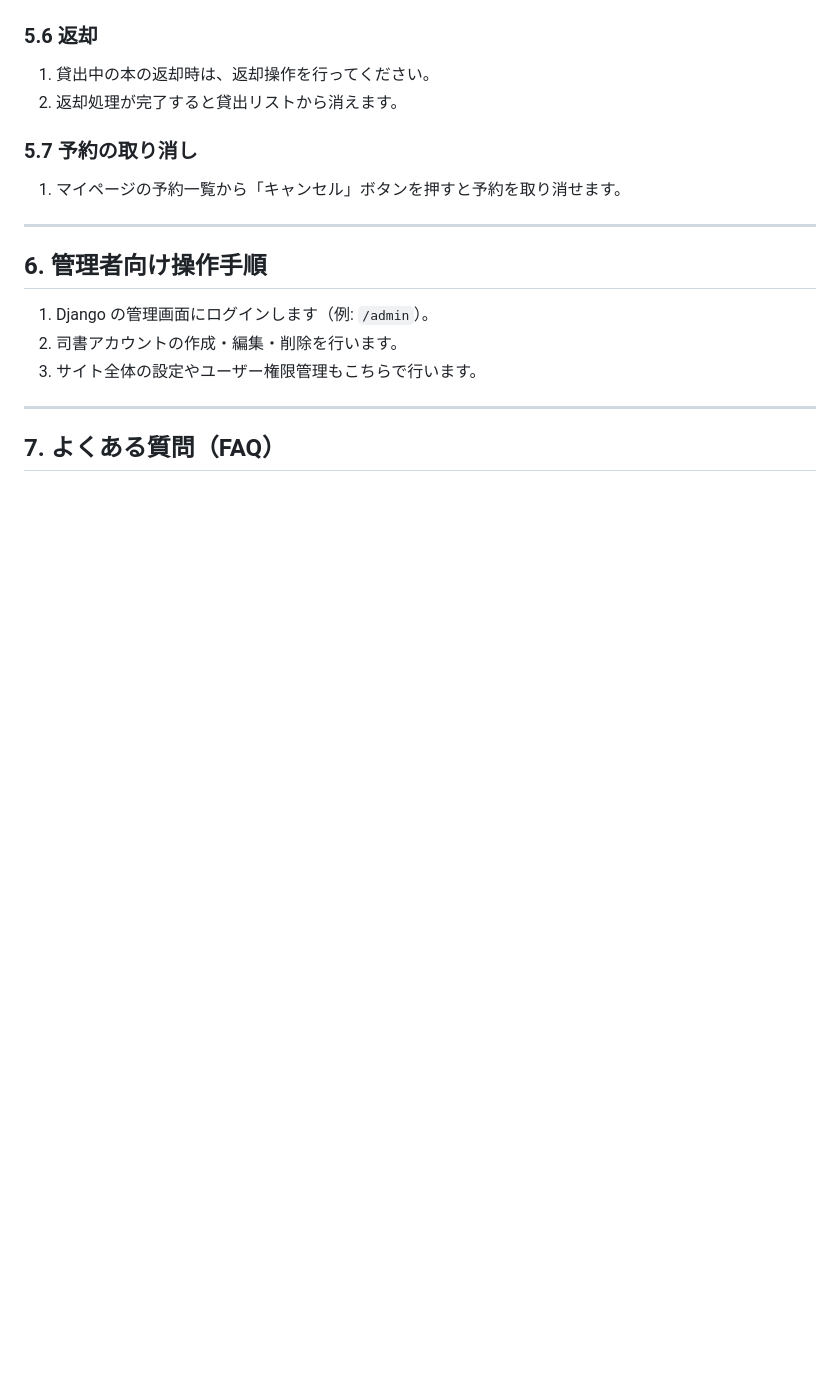
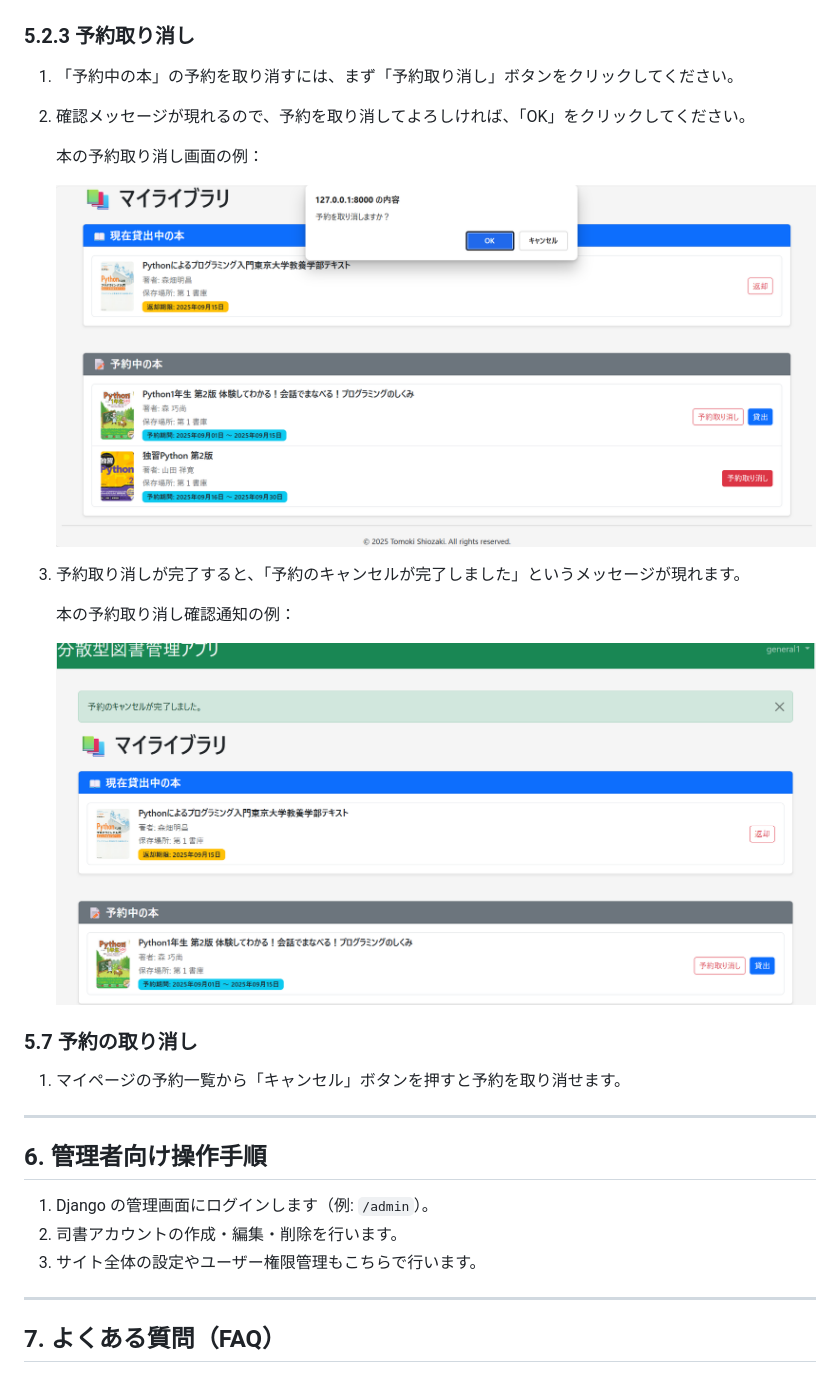
Before and after one commit to tomoki-shiozaki/distributed-library, a Markdown page: docs/manual/manual.md, the part around the change. GitHub-like rendering; pictures changed too: docs/manual/images/book_reservation_cancel_confirm_general.png (added), docs/manual/images/book_reservation_cancel_general.png (added); blank space fills up the shorter version.

Commit message:
docs(manual): add reservation cancellation section

```diff
--- a/docs/manual/manual.md
+++ b/docs/manual/manual.md
@@ -231,10 +231,20 @@
 
    ![本の返却確認通知画面（一般ユーザー）](images/book_return_message_general.png)
 
-### 5.6 返却
+### 5.2.3 予約取り消し
 
-1. 貸出中の本の返却時は、返却操作を行ってください。
-2. 返却処理が完了すると貸出リストから消えます。
+1. 「予約中の本」の予約を取り消すには、まず「予約取り消し」ボタンをクリックしてください。
+2. 確認メッセージが現れるので、予約を取り消してよろしければ、「OK」をクリックしてください。
+
+   本の予約取り消し画面の例：
+
+   ![本の予約取り消し画面（一般ユーザー）](images/book_reservation_cancel_general.png)
+
+3. 予約取り消しが完了すると、「予約のキャンセルが完了しました」というメッセージが現れます。
+
+   本の予約取り消し確認通知の例：
+
+   ![本の予約取り消し確認通知画面（一般ユーザー）](images/book_reservation_cancel_confirm_general.png)
 
 ### 5.7 予約の取り消し
 
```
